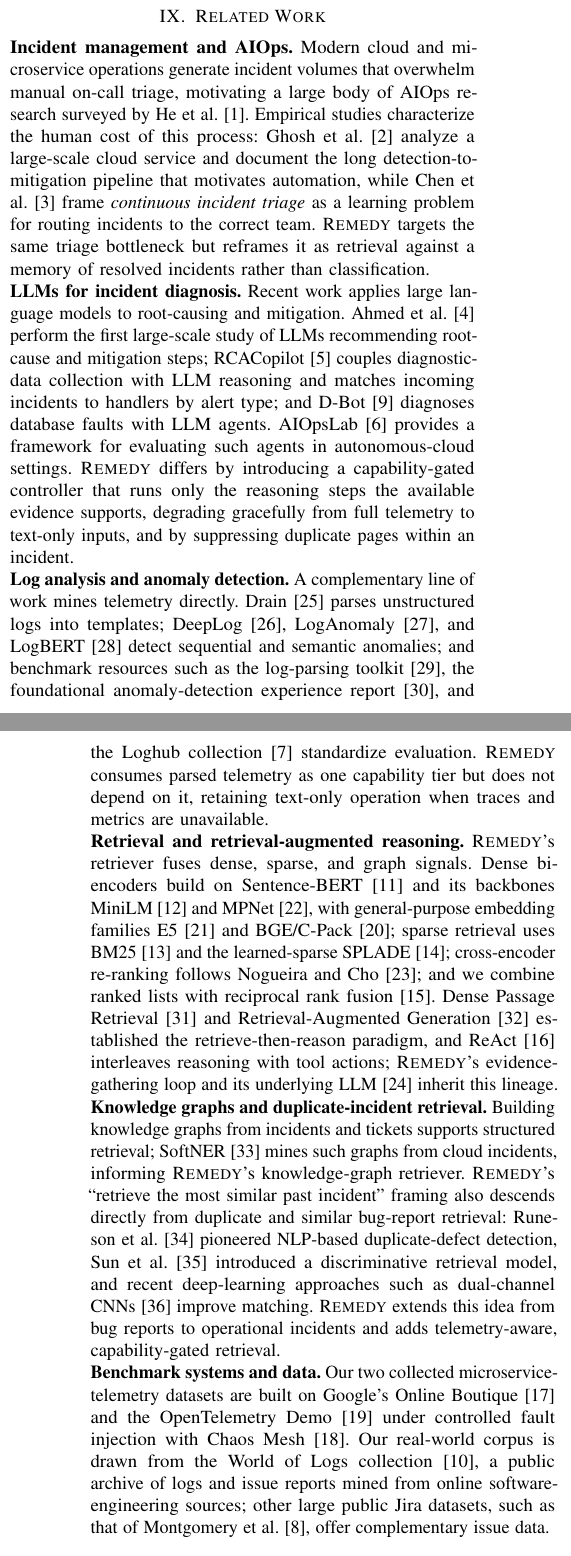
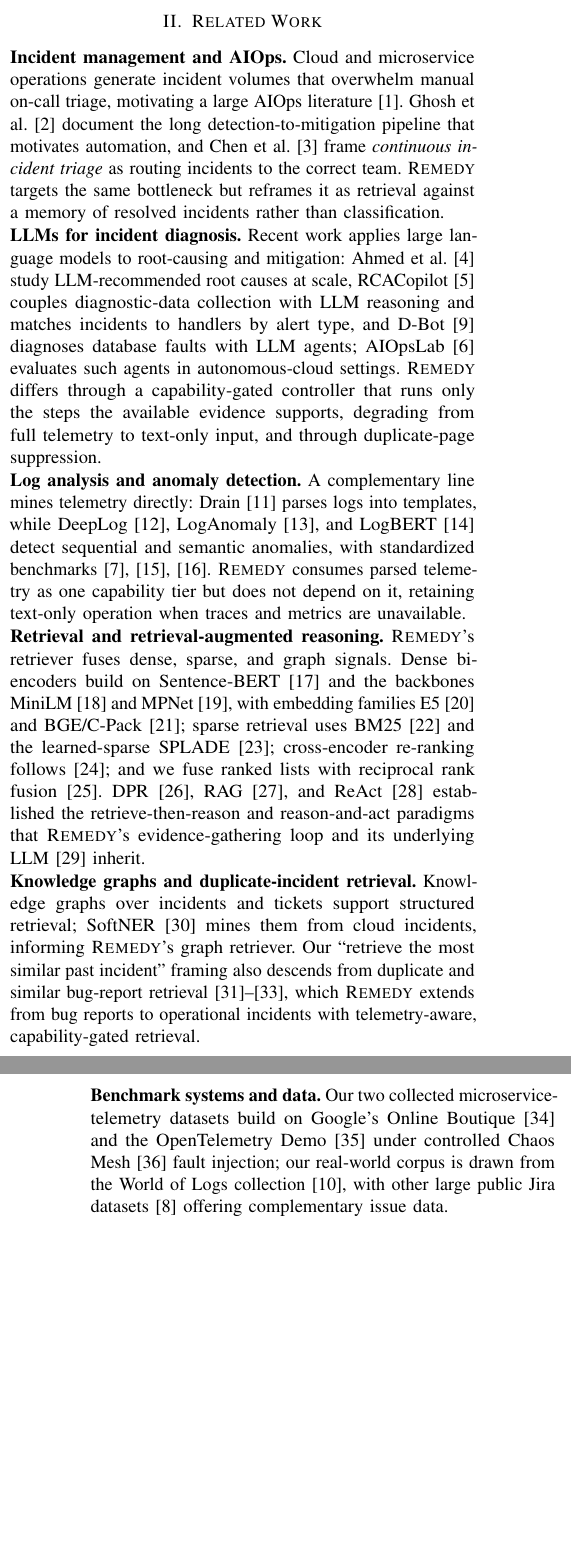
Before and after one commit to 17YuvrajSehgal/JiraAndLogs, a LaTeX paper (ICSE/main.tex, which reads ICSE/sections/09-related.tex, ICSE/sections/10-conclusion.tex): two parts of the columns of pages 10 and 11 of 12 before the commit and two parts of the columns of pages 2 and 3 of 12 after it, joined at a grey line, cut so that both start at the same text, the shorter picture padded with empty space. Compiled offline with pdfLaTeX; a missing font is replaced by an installed copy or a similar font; a LaTeX package or settings file that is missing is left out.

Commit message:
paper: trim Related Work + tighten Conclusion; move Related Work after Intro
- Related Work: condensed all six themed paragraphs (every citation kept); now
  Section II, immediately after the Introduction.
- Conclusion: merged the two paragraphs into one, kept all headline numbers and
  both key messages; trimmed Data Availability.
- main.tex: reordered \input so Related Work follows the Introduction.
No em-dashes. Compiles clean, all cross-refs resolve.

Co-Authored-By: Claude Opus 4.8 (1M context) <noreply@anthropic.com>

```diff
--- a/ICSE/sections/09-related.tex
+++ b/ICSE/sections/09-related.tex
@@ -2,70 +2,59 @@
 \section{Related Work}
 \label{sec:related}
 
-\noindent\textbf{Incident management and AIOps.} Modern cloud and microservice
-operations generate incident volumes that overwhelm manual on-call triage,
-motivating a large body of AIOps research surveyed by He et
-al.~\cite{he2021survey}. Empirical studies characterize the human cost of this
-process: Ghosh et al.~\cite{ghosh2022incidents} analyze a large-scale cloud
-service and document the long detection-to-mitigation pipeline that motivates
-automation, while Chen et al.~\cite{chen2019triage} frame \emph{continuous
-incident triage} as a learning problem for routing incidents to the correct team.
-\sys{} targets the same triage bottleneck but reframes it as retrieval against a
-memory of resolved incidents rather than classification.
+\noindent\textbf{Incident management and AIOps.} Cloud and microservice operations
+generate incident volumes that overwhelm manual on-call triage, motivating a large
+AIOps literature~\cite{he2021survey}. Ghosh et al.~\cite{ghosh2022incidents}
+document the long detection-to-mitigation pipeline that motivates automation, and
+Chen et al.~\cite{chen2019triage} frame \emph{continuous incident triage} as
+routing incidents to the correct team. \sys{} targets the same bottleneck but
+reframes it as retrieval against a memory of resolved incidents rather than
+classification.
 
 \noindent\textbf{LLMs for incident diagnosis.} Recent work applies large language
-models to root-causing and mitigation. Ahmed et al.~\cite{ahmed2023rootcause}
-perform the first large-scale study of LLMs recommending root-cause and mitigation
-steps; RCACopilot~\cite{chen2024rcacopilot} couples diagnostic-data collection
-with LLM reasoning and matches incoming incidents to handlers by alert type; and
-D-Bot~\cite{zhou2024dbot} diagnoses database faults with LLM agents.
-AIOpsLab~\cite{chen2025aiopslab} provides a framework for evaluating such agents
-in autonomous-cloud settings. \sys{} differs by introducing a capability-gated
-controller that runs only the reasoning steps the available evidence supports,
-degrading gracefully from full telemetry to text-only inputs, and by suppressing
-duplicate pages within an incident.
+models to root-causing and mitigation: Ahmed et al.~\cite{ahmed2023rootcause}
+study LLM-recommended root causes at scale, RCACopilot~\cite{chen2024rcacopilot}
+couples diagnostic-data collection with LLM reasoning and matches incidents to
+handlers by alert type, and D-Bot~\cite{zhou2024dbot} diagnoses database faults
+with LLM agents; AIOpsLab~\cite{chen2025aiopslab} evaluates such agents in
+autonomous-cloud settings. \sys{} differs through a capability-gated controller
+that runs only the steps the available evidence supports, degrading from full
+telemetry to text-only input, and through duplicate-page suppression.
 
-\noindent\textbf{Log analysis and anomaly detection.} A complementary line of
-work mines telemetry directly. Drain~\cite{he2017drain} parses unstructured logs
-into templates; DeepLog~\cite{du2017deeplog}, LogAnomaly~\cite{meng2019loganomaly},
-and LogBERT~\cite{guo2021logbert} detect sequential and semantic anomalies; and
-benchmark resources such as the log-parsing toolkit~\cite{zhu2019logparsing}, the
-foundational anomaly-detection experience report~\cite{he2016experience}, and the
-Loghub collection~\cite{zhu2023loghub} standardize evaluation. \sys{} consumes
-parsed telemetry as one capability tier but does not depend on it, retaining
-text-only operation when traces and metrics are unavailable.
+\noindent\textbf{Log analysis and anomaly detection.} A complementary line mines
+telemetry directly: Drain~\cite{he2017drain} parses logs into templates, while
+DeepLog~\cite{du2017deeplog}, LogAnomaly~\cite{meng2019loganomaly}, and
+LogBERT~\cite{guo2021logbert} detect sequential and semantic anomalies, with
+standardized benchmarks~\cite{zhu2019logparsing,he2016experience,zhu2023loghub}.
+\sys{} consumes parsed telemetry as one capability tier but does not depend on it,
+retaining text-only operation when traces and metrics are unavailable.
 
 \noindent\textbf{Retrieval and retrieval-augmented reasoning.} \sys{}'s retriever
 fuses dense, sparse, and graph signals. Dense bi-encoders build on
-Sentence-BERT~\cite{reimers2019sbert} and its backbones
-MiniLM~\cite{wang2020minilm} and MPNet~\cite{song2020mpnet}, with general-purpose
-embedding families E5~\cite{wang2022e5} and BGE/C-Pack~\cite{xiao2024cpack};
-sparse retrieval uses BM25~\cite{robertson2009bm25} and the learned-sparse
-SPLADE~\cite{formal2021splade}; cross-encoder re-ranking follows Nogueira and
-Cho~\cite{nogueira2019passage}; and we combine ranked lists with reciprocal rank
-fusion~\cite{cormack2009rrf}. Dense Passage Retrieval~\cite{karpukhin2020dpr} and
-Retrieval-Augmented Generation~\cite{lewis2020rag} established the
-retrieve-then-reason paradigm, and ReAct~\cite{yao2023react} interleaves reasoning
-with tool actions; \sys{}'s evidence-gathering loop and its underlying
-LLM~\cite{qwen2025} inherit this lineage.
+Sentence-BERT~\cite{reimers2019sbert} and the backbones
+MiniLM~\cite{wang2020minilm} and MPNet~\cite{song2020mpnet}, with embedding
+families E5~\cite{wang2022e5} and BGE/C-Pack~\cite{xiao2024cpack}; sparse retrieval
+uses BM25~\cite{robertson2009bm25} and the learned-sparse
+SPLADE~\cite{formal2021splade}; cross-encoder re-ranking
+follows~\cite{nogueira2019passage}; and we fuse ranked lists with reciprocal rank
+fusion~\cite{cormack2009rrf}. DPR~\cite{karpukhin2020dpr}, RAG~\cite{lewis2020rag},
+and ReAct~\cite{yao2023react} established the retrieve-then-reason and
+reason-and-act paradigms that \sys{}'s evidence-gathering loop and its underlying
+LLM~\cite{qwen2025} inherit.
 
-\noindent\textbf{Knowledge graphs and duplicate-incident retrieval.} Building
-knowledge graphs from incidents and tickets supports structured retrieval;
-SoftNER~\cite{shetty2022softner} mines such graphs from cloud incidents, informing
-\sys{}'s knowledge-graph retriever. \sys{}'s ``retrieve the most similar past
-incident'' framing also descends directly from duplicate and similar bug-report
-retrieval: Runeson et al.~\cite{runeson2007duplicate} pioneered NLP-based
-duplicate-defect detection, Sun et al.~\cite{sun2010duplicate} introduced a
-discriminative retrieval model, and recent deep-learning approaches such as
-dual-channel CNNs~\cite{he2020dccnn} improve matching. \sys{} extends this idea
-from bug reports to operational incidents and adds telemetry-aware,
+\noindent\textbf{Knowledge graphs and duplicate-incident retrieval.} Knowledge
+graphs over incidents and tickets support structured retrieval;
+SoftNER~\cite{shetty2022softner} mines them from cloud incidents, informing
+\sys{}'s graph retriever. Our ``retrieve the most similar past incident'' framing
+also descends from duplicate and similar bug-report
+retrieval~\cite{runeson2007duplicate,sun2010duplicate,he2020dccnn}, which \sys{}
+extends from bug reports to operational incidents with telemetry-aware,
 capability-gated retrieval.
 
 \noindent\textbf{Benchmark systems and data.} Our two collected
-microservice-telemetry datasets are built on Google's Online
+microservice-telemetry datasets build on Google's Online
 Boutique~\cite{googleboutique} and the OpenTelemetry Demo~\cite{oteldemo} under
-controlled fault injection with Chaos Mesh~\cite{chaosmesh}. Our real-world corpus
-is drawn from the World of Logs collection~\cite{wang2026worldoflogs}, a public
-archive of logs and issue reports mined from online software-engineering sources;
-other large public Jira datasets, such as that of Montgomery et
-al.~\cite{montgomery2022jira}, offer complementary issue data.
+controlled Chaos Mesh~\cite{chaosmesh} fault injection; our real-world corpus is
+drawn from the World of Logs collection~\cite{wang2026worldoflogs}, with other
+large public Jira datasets~\cite{montgomery2022jira} offering complementary issue
+data.
--- a/ICSE/sections/10-conclusion.tex
+++ b/ICSE/sections/10-conclusion.tex
@@ -20 +14,0 @@ classification that dominates synthetic operations benchmarks is trivially solve
-on injected faults yet unlearnable on real ones, so it measures the data rather
@@ -24 +19,0 @@ triage where it is genuinely hard---on real incidents, under real evidence
-constraints.
```
Also changed, not shown: ICSE/main.tex (+1 -1 lines), ICSE/sections/10-conclusion.tex (32 more changed lines).
